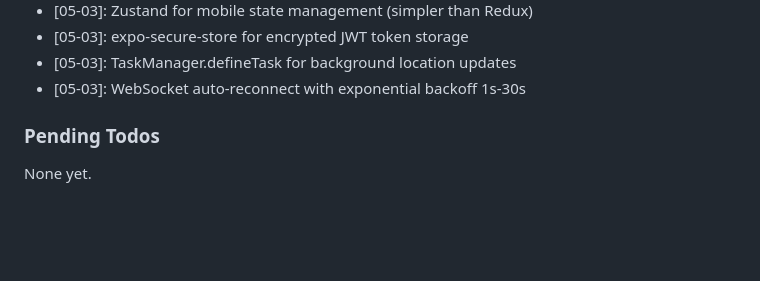
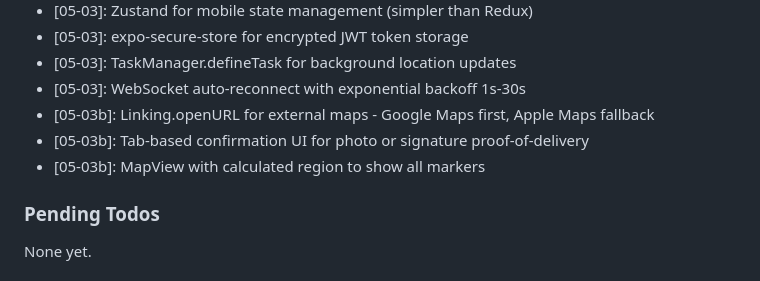
Before and after one commit to aycoul/resto360, a Markdown page: .planning/STATE.md, the part around one of its changes. Drawn GitHub-style; blank space fills up the shorter version.

```diff
--- a/.planning/STATE.md
+++ b/.planning/STATE.md
@@ -135,6 +135,9 @@ Recent decisions affecting current work:
 - [05-03]: expo-secure-store for encrypted JWT token storage
 - [05-03]: TaskManager.defineTask for background location updates
 - [05-03]: WebSocket auto-reconnect with exponential backoff 1s-30s
+- [05-03b]: Linking.openURL for external maps - Google Maps first, Apple Maps fallback
+- [05-03b]: Tab-based confirmation UI for photo or signature proof-of-delivery
+- [05-03b]: MapView with calculated region to show all markers
 
 ### Pending Todos
 
```
Also changed, not shown: other parts of .planning/STATE.md (+9 -9 lines), .planning/ROADMAP.md (+6 -5 lines), 1 other file.
